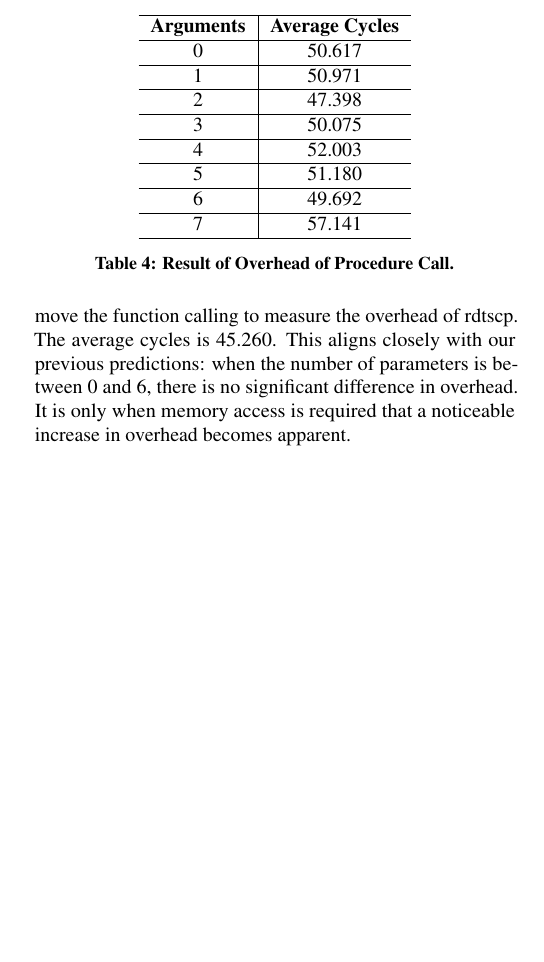
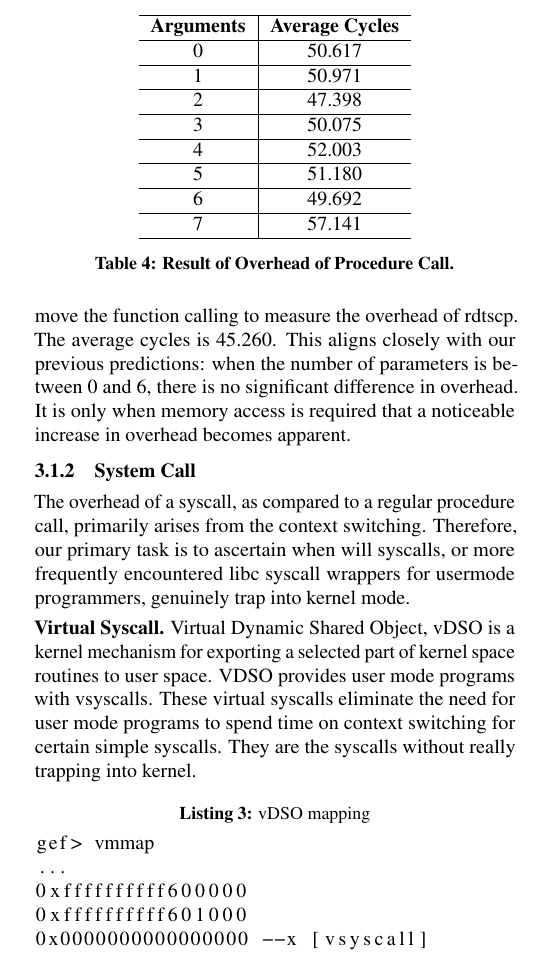
Before and after one commit to yanbozyb/CSE-221-Group-Project, a LaTeX document (paper.tex, which reads cpu_operation.tex): part of one column of page 2 of 3, cut so that both start at the same text, the shorter picture padded with empty space. Compiled offline with pdfLaTeX.

Commit message:
chore: basic concept of vdso

```diff
--- a/cpu_operation.tex
+++ b/cpu_operation.tex
@@ -46,3 +46,16 @@ From this, we can make an early prediction that, for procedure calls with intege
 \end{table}
 Also we remove the function calling to measure the overhead of rdtscp.
 The average cycles is 45.260. This aligns closely with our previous predictions: when the number of parameters is between 0 and 6, there is no significant difference in overhead. It is only when memory access is required that a noticeable increase in overhead becomes apparent.
+
+\subsubsection{System Call}
+The overhead of a syscall, as compared to a regular procedure call, primarily arises from the context switching. Therefore, our primary task is to ascertain when will syscalls, or more frequently encountered libc syscall wrappers for usermode programmers, genuinely trap into kernel mode.
+
+\paragraph{Virtual Syscall.} Virtual Dynamic Shared Object, vDSO is a kernel mechanism for exporting a selected part of kernel space routines to user space. VDSO provides user mode programs with vsyscalls. These virtual syscalls eliminate the need for user mode programs to spend time on context switching for certain simple syscalls. They are the syscalls without really trapping into kernel.
+
+\begin{lstlisting}[caption=vDSO mapping]
+gef> vmmap
+...
+0xffffffffff600000
+0xffffffffff601000
+0x0000000000000000 --x [vsyscall]
+\end{lstlisting}
```
